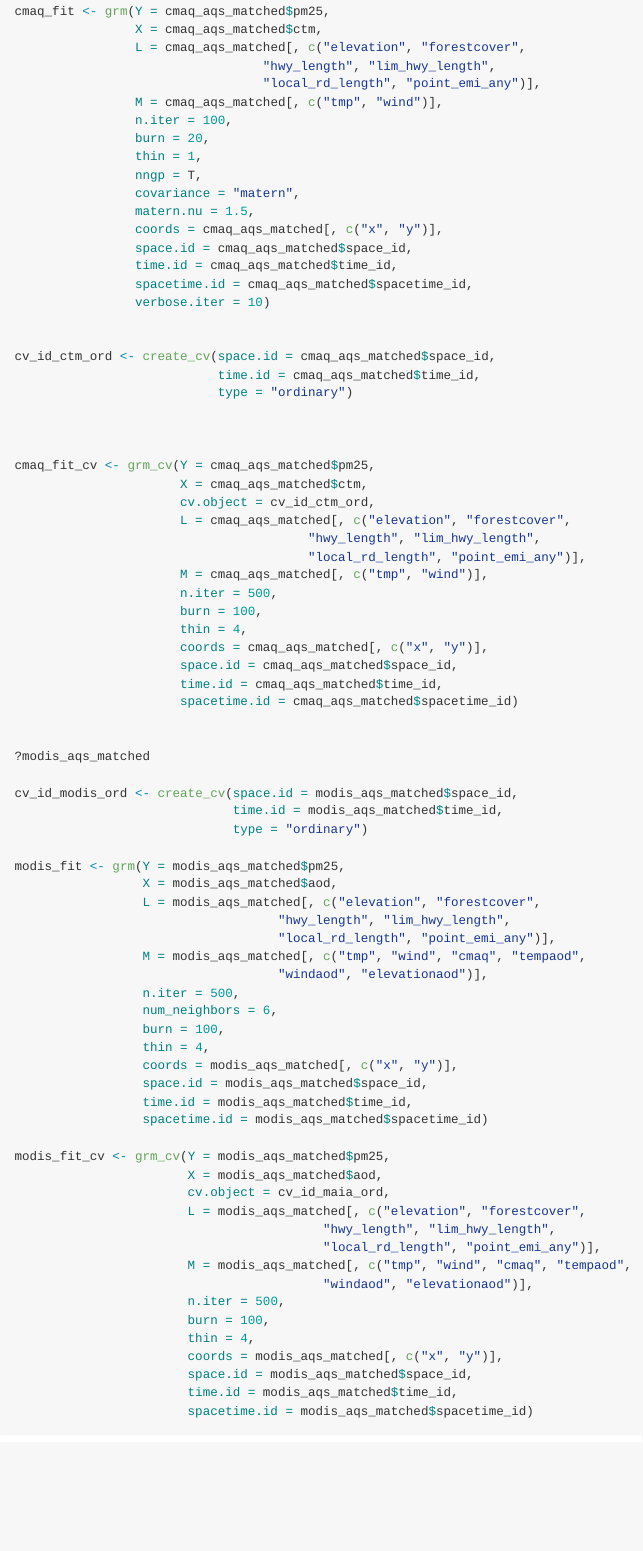
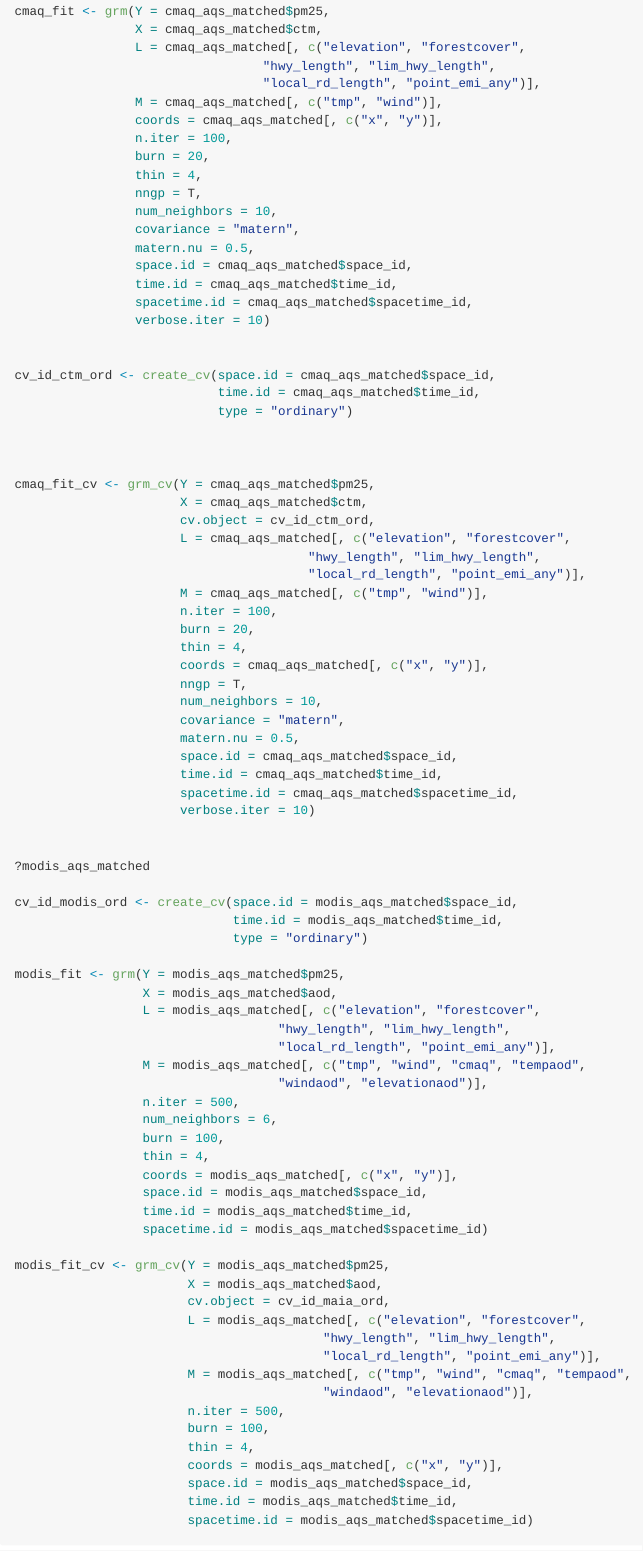
Before and after one commit to WyattGMadden/grmbayes, an R Markdown document (README.Rmd): the page in a window 1100 px wide, from 550 px down. The pictures show the output file README.md that the author committed with the source, drawn offline in the style of GitHub; badge pictures from the web are left out.

Commit message:
updated readme

```diff
--- a/README.Rmd
+++ b/README.Rmd
@@ -45,13 +45,14 @@ cmaq_fit <- grm(Y = cmaq_aqs_matched$pm25,
                                  "hwy_length", "lim_hwy_length",
                                  "local_rd_length", "point_emi_any")],
                 M = cmaq_aqs_matched[, c("tmp", "wind")],
+                coords = cmaq_aqs_matched[, c("x", "y")],
                 n.iter = 100,
                 burn = 20,
-                thin = 1,
+                thin = 4,
                 nngp = T,
+                num_neighbors = 10,
                 covariance = "matern",
-                matern.nu = 1.5,
-                coords = cmaq_aqs_matched[, c("x", "y")],
+                matern.nu = 0.5,
                 space.id = cmaq_aqs_matched$space_id,
                 time.id = cmaq_aqs_matched$time_id,
                 spacetime.id = cmaq_aqs_matched$spacetime_id,
@@ -71,13 +72,18 @@ cmaq_fit_cv <- grm_cv(Y = cmaq_aqs_matched$pm25,
                                        "hwy_length", "lim_hwy_length",
                                        "local_rd_length", "point_emi_any")],
                       M = cmaq_aqs_matched[, c("tmp", "wind")],
-                      n.iter = 500,
-                      burn = 100,
+                      n.iter = 100,
+                      burn = 20,
                       thin = 4,
                       coords = cmaq_aqs_matched[, c("x", "y")],
+                      nngp = T,
+                      num_neighbors = 10,
+                      covariance = "matern",
+                      matern.nu = 0.5,
                       space.id = cmaq_aqs_matched$space_id,
                       time.id = cmaq_aqs_matched$time_id,
-                      spacetime.id = cmaq_aqs_matched$spacetime_id)
+                      spacetime.id = cmaq_aqs_matched$spacetime_id,
+                      verbose.iter = 10)
 
 
 ?modis_aqs_matched
```
Also changed, not shown: README.md.
